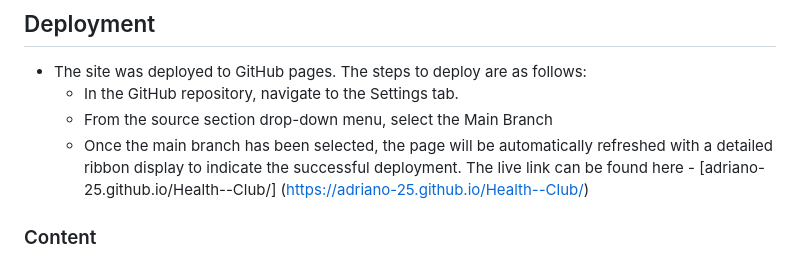
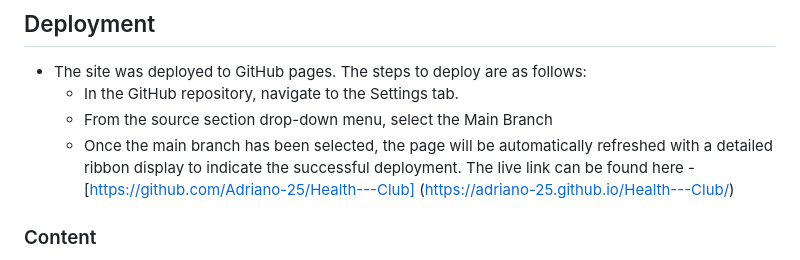
Before and after one commit to Adriano-25/Health---Club, a Markdown page: README.md, the part around the change. Rendered like a GitHub page.

Commit message:
add changes to link to git on readme.file

```diff
--- a/README.md
+++ b/README.md
@@ -71,7 +71,7 @@ Club Health is a website that allows the user to find interesting information ab
   * In the GitHub repository, navigate to the Settings tab.
   * From the source section drop-down menu, select the Main Branch
   * Once the main branch has been selected, the page will be automatically refreshed with a detailed ribbon display to indicate the successful deployment.
-  The live link can be found here - [adriano-25.github.io/Health--Club/] (https://adriano-25.github.io/Health--Club/)
+  The live link can be found here - [https://github.com/Adriano-25/Health---Club] (https://adriano-25.github.io/Health---Club/)
 
 ### Content
   * The text for the Home page was written from the author Health Club.
```
